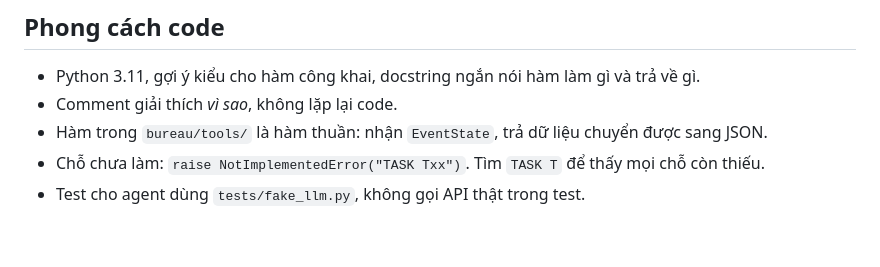
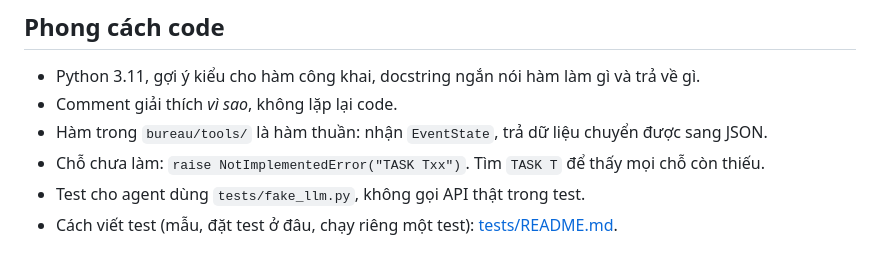
Before and after one commit to TieuDaoChanNhan/bureau-agent, a Markdown page: CONTRIBUTING.md, the part around the change. Rendered like a GitHub page.

```diff
--- a/CONTRIBUTING.md
+++ b/CONTRIBUTING.md
@@ -61,3 +61,4 @@ Cần commit gấp khi test đang đỏ (ví dụ lưu việc dở dang): `git c
 - Hàm trong `bureau/tools/` là hàm thuần: nhận `EventState`, trả dữ liệu chuyển được sang JSON.
 - Chỗ chưa làm: `raise NotImplementedError("TASK Txx")`. Tìm `TASK T` để thấy mọi chỗ còn thiếu.
 - Test cho agent dùng `tests/fake_llm.py`, không gọi API thật trong test.
+- Cách viết test (mẫu, đặt test ở đâu, chạy riêng một test): [tests/README.md](tests/README.md#adding-a-test).
```
Also changed, not shown: TASKS.md (+1 -1 lines), 1 other file.
